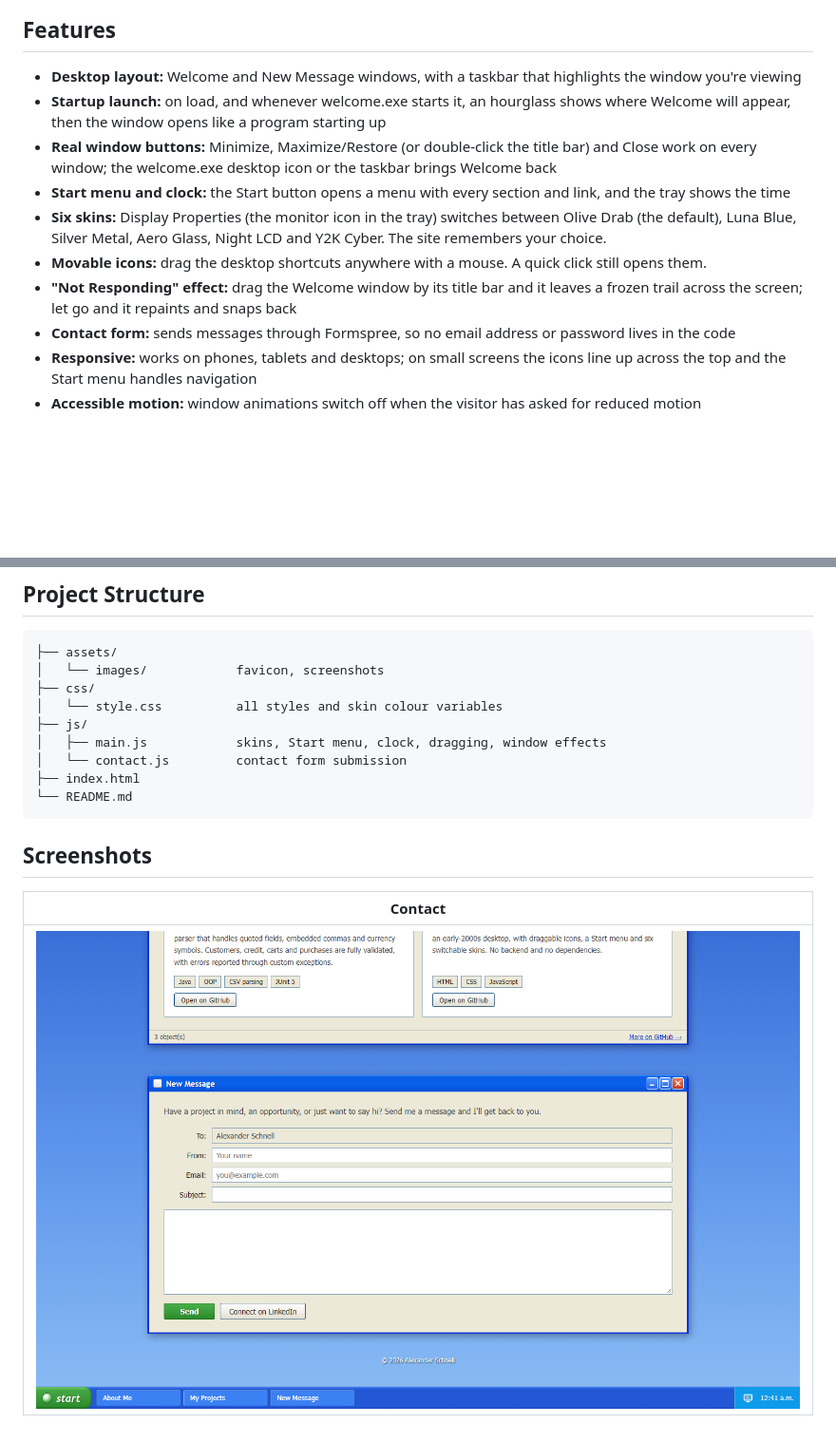
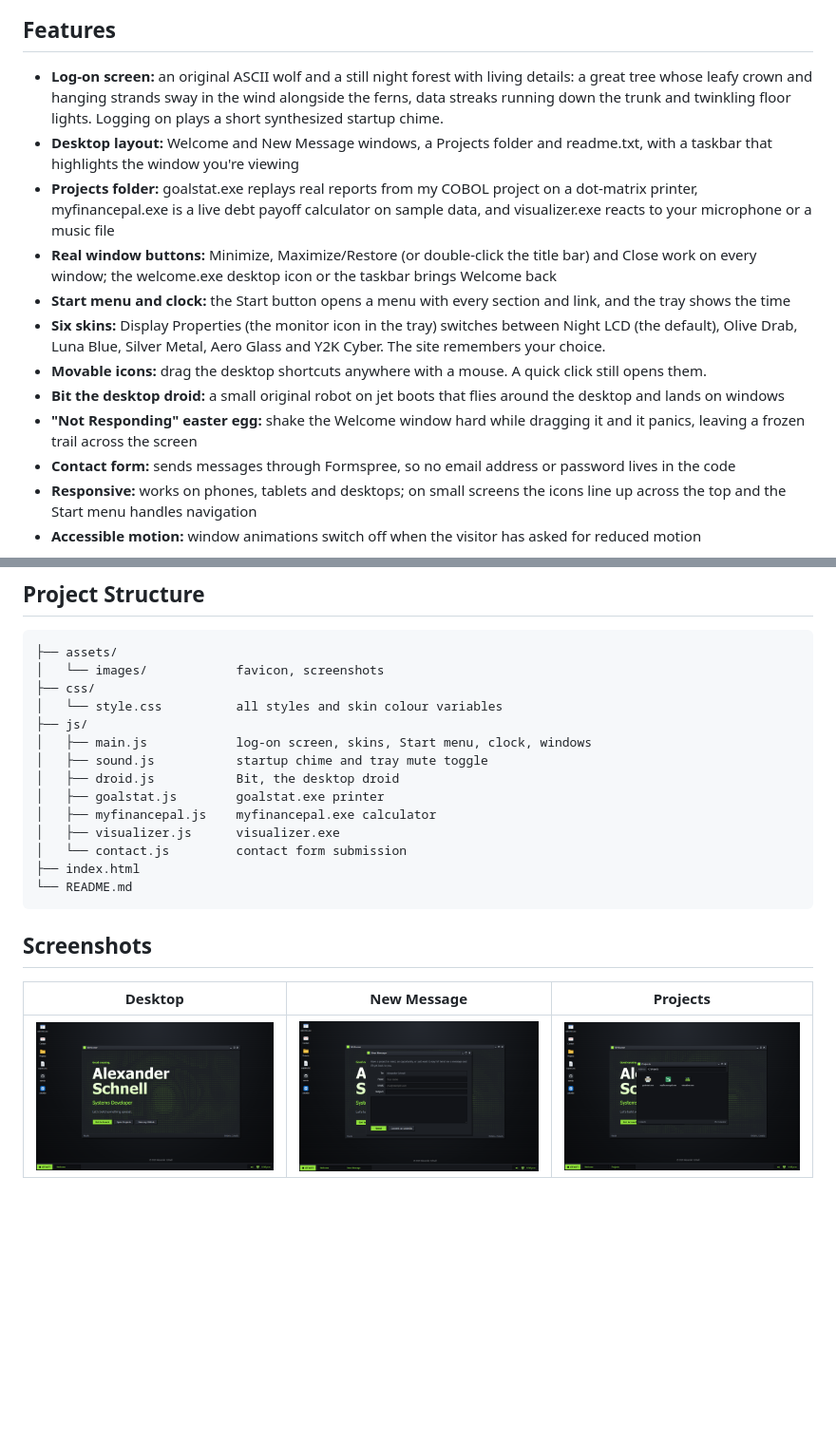
Before and after one commit to alexanderschnell/Portfolio-Website, a Markdown page: README.md, 2 parts joined by grey strips. Shown at 95% size. GitHub-like rendering; pictures changed too: assets/images/screenshot-contact.png, assets/images/screenshot-home.png, assets/images/screenshot-projects.png; blank space fills up the shorter version.

```diff
--- a/README.md
+++ b/README.md
@@ -8,13 +8,15 @@ My personal portfolio, styled as an early-2000s desktop: each section is a windo
 
 ## Features
 
-- **Desktop layout:** Welcome and New Message windows, with a taskbar that highlights the window you're viewing
-- **Startup launch:** on load, and whenever welcome.exe starts it, an hourglass shows where Welcome will appear, then the window opens like a program starting up
+- **Log-on screen:** an original ASCII wolf and a still night forest with living details: a great tree whose leafy crown and hanging strands sway in the wind alongside the ferns, data streaks running down the trunk and twinkling floor lights. Logging on plays a short synthesized startup chime.
+- **Desktop layout:** Welcome and New Message windows, a Projects folder and readme.txt, with a taskbar that highlights the window you're viewing
+- **Projects folder:** goalstat.exe replays real reports from my COBOL project on a dot-matrix printer, myfinancepal.exe is a live debt payoff calculator on sample data, and visualizer.exe reacts to your microphone or a music file
 - **Real window buttons:** Minimize, Maximize/Restore (or double-click the title bar) and Close work on every window; the welcome.exe desktop icon or the taskbar brings Welcome back
 - **Start menu and clock:** the Start button opens a menu with every section and link, and the tray shows the time
-- **Six skins:** Display Properties (the monitor icon in the tray) switches between Olive Drab (the default), Luna Blue, Silver Metal, Aero Glass, Night LCD and Y2K Cyber. The site remembers your choice.
+- **Six skins:** Display Properties (the monitor icon in the tray) switches between Night LCD (the default), Olive Drab, Luna Blue, Silver Metal, Aero Glass and Y2K Cyber. The site remembers your choice.
 - **Movable icons:** drag the desktop shortcuts anywhere with a mouse. A quick click still opens them.
-- **"Not Responding" effect:** drag the Welcome window by its title bar and it leaves a frozen trail across the screen; let go and it repaints and snaps back
+- **Bit the desktop droid:** a small original robot on jet boots that flies around the desktop and lands on windows
+- **"Not Responding" easter egg:** shake the Welcome window hard while dragging it and it panics, leaving a frozen trail across the screen
 - **Contact form:** sends messages through Formspree, so no email address or password lives in the code
 - **Responsive:** works on phones, tablets and desktops; on small screens the icons line up across the top and the Start menu handles navigation
 - **Accessible motion:** window animations switch off when the visitor has asked for reduced motion
@@ -49,7 +51,12 @@ Messages go through [Formspree](https://formspree.io) and are delivered to the e
 ├── css/
 │   └── style.css          all styles and skin colour variables
 ├── js/
-│   ├── main.js            skins, Start menu, clock, dragging, window effects
+│   ├── main.js            log-on screen, skins, Start menu, clock, windows
+│   ├── sound.js           startup chime and tray mute toggle
+│   ├── droid.js           Bit, the desktop droid
+│   ├── goalstat.js        goalstat.exe printer
+│   ├── myfinancepal.js    myfinancepal.exe calculator
+│   ├── visualizer.js      visualizer.exe
 │   └── contact.js         contact form submission
 ├── index.html
 └── README.md
@@ -57,6 +64,6 @@ Messages go through [Formspree](https://formspree.io) and are delivered to the e
 
 ## Screenshots
 
-| Contact |
-|---|
-| ![Contact](./assets/images/screenshot-contact.png) |
+| Desktop | New Message | Projects |
+|---|---|---|
+| ![Desktop](./assets/images/screenshot-home.png) | ![New Message](./assets/images/screenshot-contact.png) | ![Projects](./assets/images/screenshot-projects.png) |
```
Also changed, not shown: other parts of README.md (+1 -1 lines), assets/images/screenshot-about.png (deleted), 5 other files.
